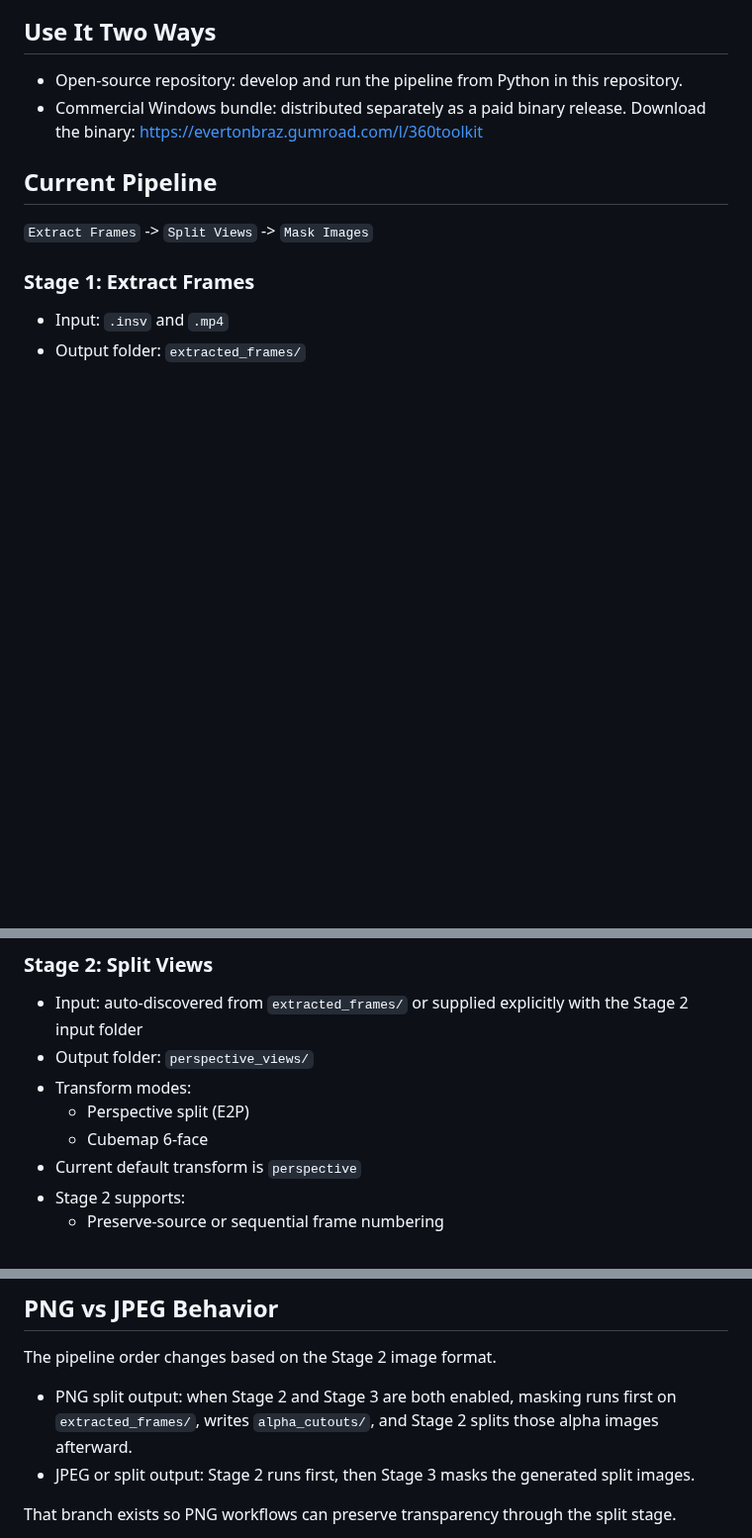
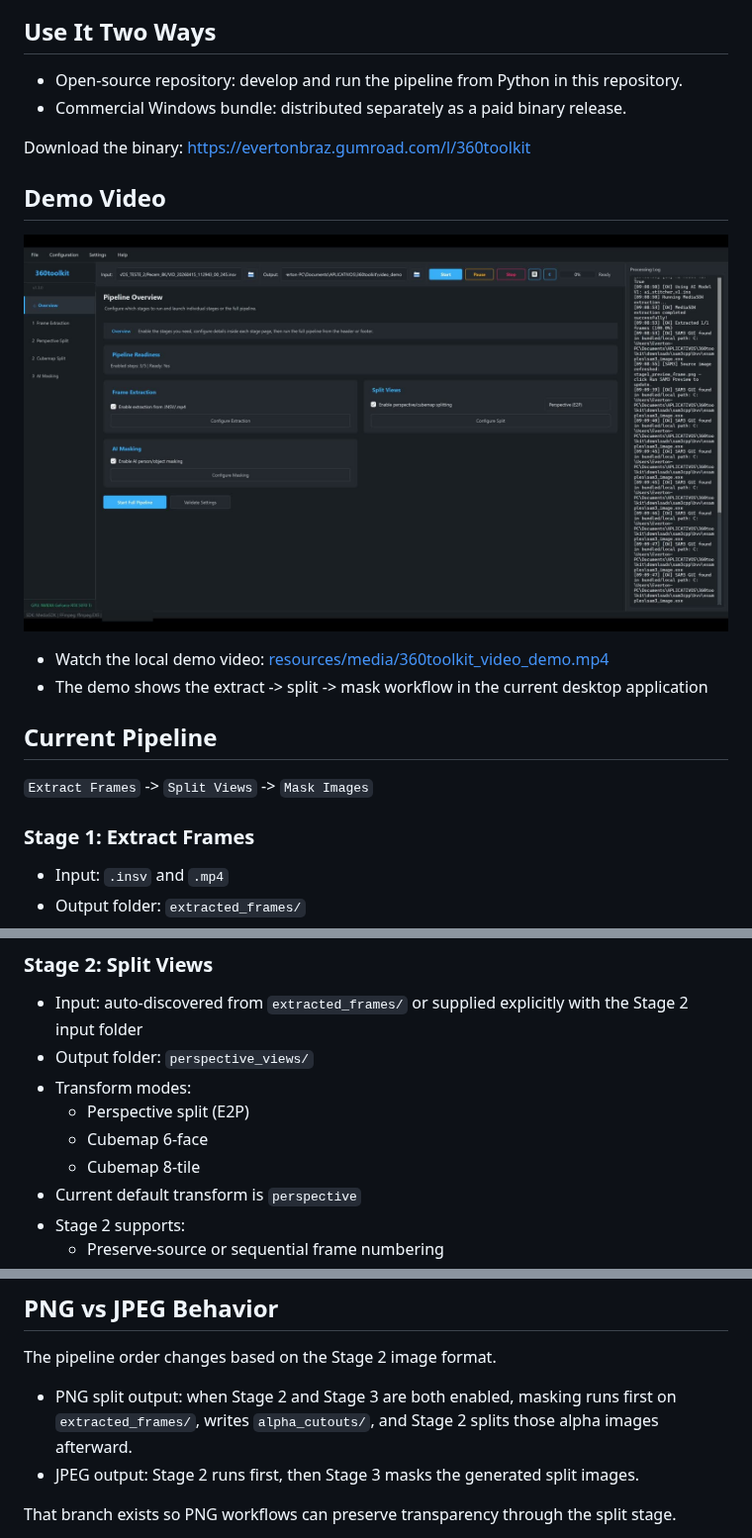
Before and after one commit to Everton-Braz/360toolkit, a Markdown page: README.md, 3 parts joined by grey strips. Shown at 99% size. GitHub-like rendering; pictures changed too: resources/media/360toolkit_video_demo_poster.jpg (added); blank space fills up the shorter version.

```diff
--- a/README.md
+++ b/README.md
@@ -8,7 +8,15 @@
 
 - Open-source repository: develop and run the pipeline from Python in this repository.
 - Commercial Windows bundle: distributed separately as a paid binary release.
+
 Download the binary: https://evertonbraz.gumroad.com/l/360toolkit
+
+## Demo Video
+
+[![360toolkit demo video](resources/media/360toolkit_video_demo_poster.jpg)](resources/media/360toolkit_video_demo.mp4)
+
+- Watch the local demo video: [resources/media/360toolkit_video_demo.mp4](resources/media/360toolkit_video_demo.mp4)
+- The demo shows the extract -> split -> mask workflow in the current desktop application
 
 ## Current Pipeline
 
@@ -42,6 +50,7 @@ These controls are available in the Extraction UI panel and are persisted into e
 - Transform modes:
   - Perspective split (E2P)
   - Cubemap 6-face
+  - Cubemap 8-tile
 - Current default transform is `perspective`
 - Stage 2 supports:
   - Preserve-source or sequential frame numbering
@@ -78,7 +87,7 @@ The current CUDA shipping tracker build includes the native flash-attention fix
 The pipeline order changes based on the Stage 2 image format.
 
 - PNG split output: when Stage 2 and Stage 3 are both enabled, masking runs first on `extracted_frames/`, writes `alpha_cutouts/`, and Stage 2 splits those alpha images afterward.
-- JPEG or split output: Stage 2 runs first, then Stage 3 masks the generated split images.
+- JPEG output: Stage 2 runs first, then Stage 3 masks the generated split images.
 
 That branch exists so PNG workflows can preserve transparency through the split stage.
 
```
Also changed, not shown: 7 other files.
